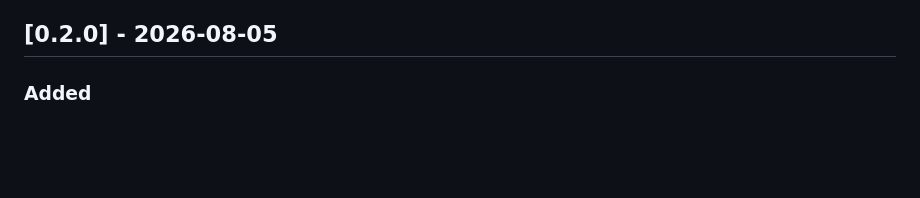
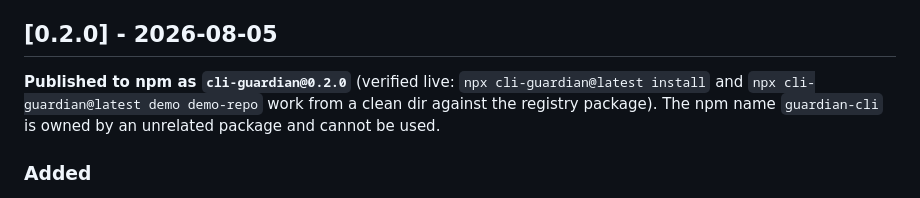
Before and after one commit to Krish-1507/Guardian, a Markdown page: CHANGELOG.md, the part around the change. Rendered like a GitHub page; blank space fills up the shorter version.

Commit message:
docs: note cli-guardian 0.2.0 npm publish + verified one-liner

```diff
--- a/CHANGELOG.md
+++ b/CHANGELOG.md
@@ -35,6 +35,10 @@ All notable changes to this project are documented here.
   the generated tests now genuinely FAIL with the bug present and genuinely PASS after the fix.
 
 ## [0.2.0] - 2026-08-05
+
+**Published to npm as `cli-guardian@0.2.0`** (verified live: `npx cli-guardian@latest install`
+and `npx cli-guardian@latest demo demo-repo` work from a clean dir against the registry package).
+The npm name `guardian-cli` is owned by an unrelated package and cannot be used.
 
 ### Added
 
```
